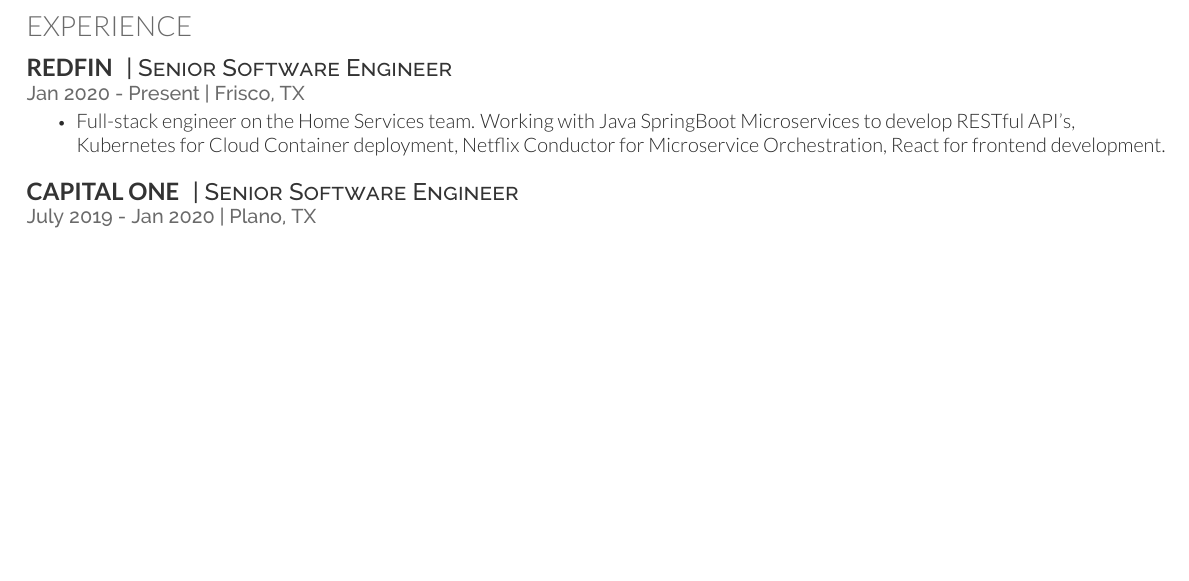
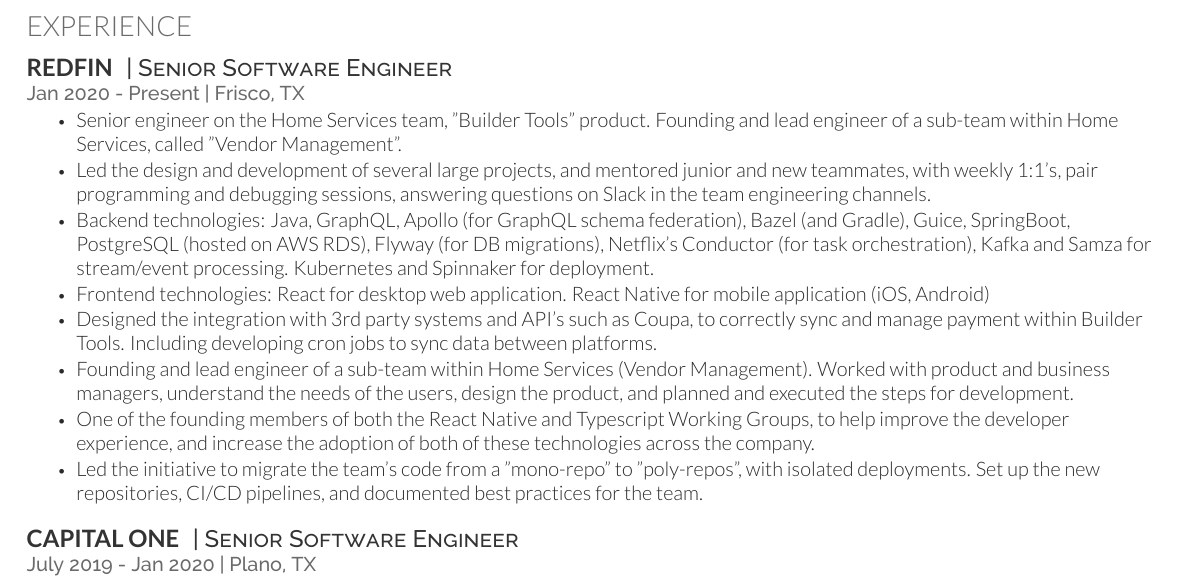
Before and after one commit to yaylinda/Resume, a LaTeX CV (resume.tex): part of page 1 of 2, cut so that both start at the same text, the shorter picture padded with empty space. Compiled offline with XeLaTeX.

Commit message:
updated redfin experience

```diff
--- a/resume.tex
+++ b/resume.tex
@@ -20,7 +20,14 @@
 \location{Jan 2020 - Present | Frisco, TX}
 
 \begin{tightemize}
-\item Full-stack engineer on the Home Services team. Working with Java SpringBoot Microservices to develop RESTful API's, Kubernetes for Cloud Container deployment, Netflix Conductor for Microservice Orchestration, React for frontend development.
+\item Senior engineer on the Home Services team, "Builder Tools" product. Founding and lead engineer of a sub-team within Home Services, called "Vendor Management".
+\item Led the design and development of several large projects, and mentored junior and new teammates, with weekly 1:1's, pair programming and debugging sessions, answering questions on Slack in the team engineering channels.
+\item Backend technologies: Java, GraphQL, Apollo (for GraphQL schema federation), Bazel (and Gradle), Guice, SpringBoot, PostgreSQL (hosted on AWS RDS), Flyway (for DB migrations), Netflix's Conductor (for task orchestration), Kafka and Samza for stream/event processing. Kubernetes and Spinnaker for deployment.
+\item Frontend technologies: React for desktop web application. React Native for mobile application (iOS, Android)
+\item Designed the integration with 3rd party systems and API's such as Coupa, to correctly sync and manage payment within Builder Tools. Including developing cron jobs to sync data between platforms.
+\item Founding and lead engineer of a sub-team within Home Services (Vendor Management). Worked with product and business managers, understand the needs of the users, design the product, and planned and executed the steps for development.
+\item One of the founding members of both the React Native and Typescript Working Groups, to help improve the developer experience, and increase the adoption of both of these technologies across the company.
+\item Led the initiative to migrate the team's code from a "mono-repo" to "poly-repos", with isolated deployments. Set up the new repositories, CI/CD pipelines, and documented best practices for the team.
 \end{tightemize}
 
 \sectionsep % Some whitespace after the section
```
